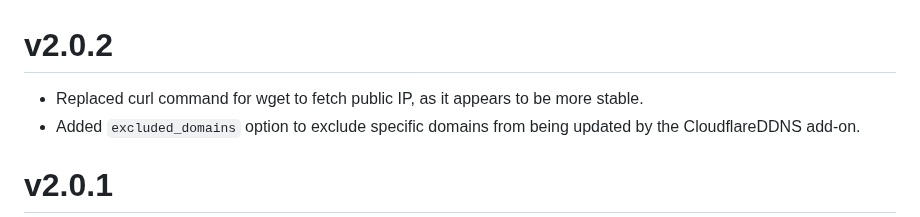
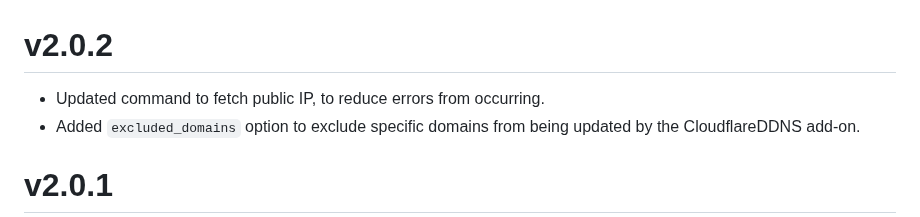
Before and after one commit to MennovH/HomeAssistant, a Markdown page: CloudflareDDNS/CHANGELOG.md, the part around the change. Drawn GitHub-style.

````diff
--- a/CloudflareDDNS/CHANGELOG.md
+++ b/CloudflareDDNS/CHANGELOG.md
@@ -1,5 +1,5 @@
 # v2.0.2
-- Replaced curl command for wget to fetch public IP, as it appears to be more stable.
+- Updated command to fetch public IP, to reduce errors from occurring.
 - Added ```excluded_domains``` option to exclude specific domains from being updated by the CloudflareDDNS add-on.
 
 # v2.0.1
````
